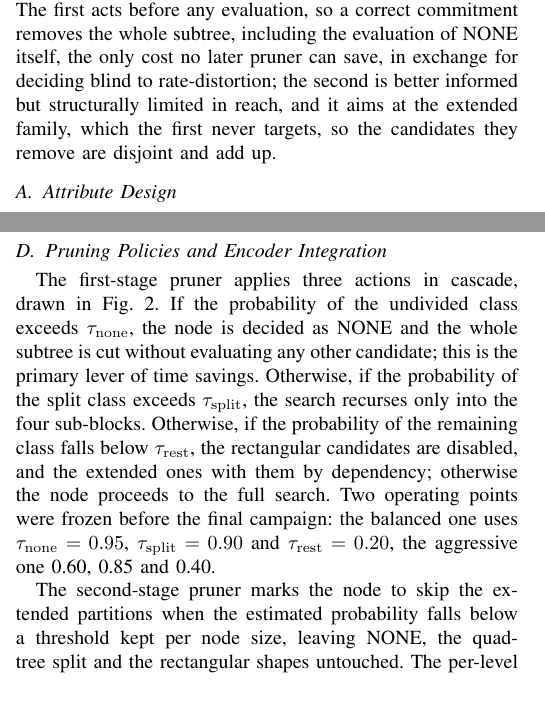
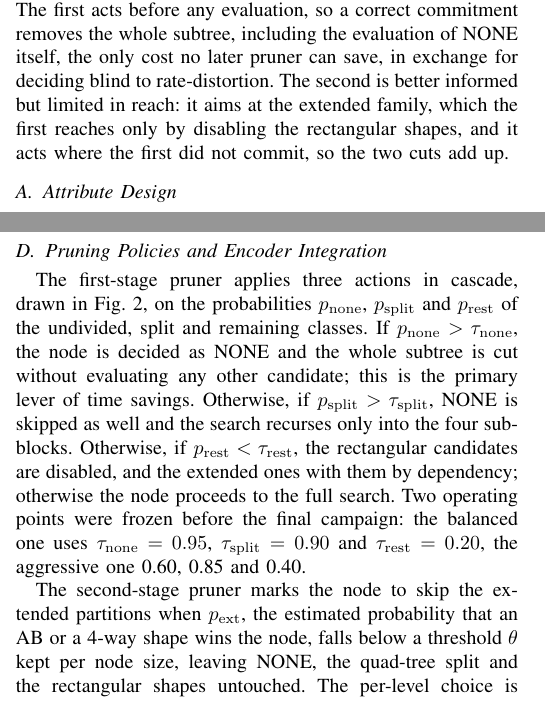
Before and after one commit to chiarorosa/docker-libaom, a LaTeX thesis (results/thesis/IEEE_Conference_Template/PAPER_LASCAS_2027_SNP-AV1.tex): two parts of the columns of pages 2 and 3 of 5, joined at a grey line, cut so that both start at the same text. Compiled offline with pdfLaTeX; a missing font is replaced by an installed copy or a similar font; a LaTeX package or settings file that is missing is left out.

Commit message:
Alinha o texto da Secao III com o que a Figura 2 desenha
Auditoria do texto contra a figura, com tres divergencias reais.

A figura escrevia p_none, p_split, p_rest, p_ext e theta, e nenhum desses
simbolos aparecia no texto, que so definia os tau. O leitor tinha de adivinhar
que p_rest era "the probability of the remaining class" e que theta era o
limiar por tamanho de no. Os simbolos passam a ser introduzidos onde sao
usados, e as condicoes passam a ser escritas como desigualdades, na mesma
notacao da figura. A troca ainda encurta o paragrafo, porque "if the
probability of the undivided class exceeds tau_none" vira "if p_none >
tau_none".

O significado de p_ext foi conferido no codigo antes de ser declarado: em
student_h9d_decide o portao e probs[1] < tau, e probs[1] e P(EXT), a
probabilidade de que uma forma AB ou 4-way vença o no.

A figura mostrava NONE removido no ramo do compromisso com o split, e o texto
dizia apenas que "the search recurses only into the four sub-blocks". Agora diz
que NONE tambem e dispensado, que e o que av1_set_square_split_only faz.

A afirmacao de que o segundo estagio "aims at the extended family, which the
first never targets" era contrariada pela propria figura, cuja terceira faixa
mostra o primeiro estagio derrubando AB e 4-way por dependencia. Passa a dizer
que o primeiro so as alcanca ao desligar as retangulares, e que o segundo age
onde o primeiro nao se comprometeu.

Duas frases redundantes com a figura saem para pagar as adicoes: a repeticao de
que o segundo estagio e mais informado, ja dita no paragrafo de
complementaridade, e a enumeracao da ativacao retificada camada a camada. O
artigo volta a 4 paginas tecnicas mais 1 de referencias.

```diff
--- a/results/thesis/IEEE_Conference_Template/PAPER_LASCAS_2027_SNP-AV1.tex
+++ b/results/thesis/IEEE_Conference_Template/PAPER_LASCAS_2027_SNP-AV1.tex
@@ -198,9 +198,10 @@ node, as shown in Fig.~\ref{fig_snp}.
 The two stages are complementary rather than competing. The first acts before any
 evaluation, so a correct commitment removes the whole subtree, including the
 evaluation of NONE itself, the only cost no later pruner can save, in exchange
-for deciding blind to rate-distortion; the second is better informed but
-structurally limited in reach, and it aims at the extended family, which the
-first never targets, so the candidates they remove are disjoint and add up.
+for deciding blind to rate-distortion. The second is better informed but limited
+in reach: it aims at the extended family, which the first reaches only by
+disabling the rectangular shapes, and it acts where the first did not commit, so
+the two cuts add up.
 
 \subsection{Attribute Design}
 
@@ -276,21 +276,23 @@ maximum difference of $1.35 \times 10^{-7}$.
 \subsection{Pruning Policies and Encoder Integration}
 
 The first-stage pruner applies three actions in cascade, drawn in
-Fig.~\ref{fig_snp}. If the probability of the undivided class exceeds
-$\tau_{\mathrm{none}}$, the node is decided as NONE and the whole subtree is cut
-without evaluating any other candidate; this is the primary lever of time
-savings. Otherwise, if the probability of the split class exceeds
-$\tau_{\mathrm{split}}$, the search recurses only into the four sub-blocks.
-Otherwise, if the probability of the remaining class falls below
-$\tau_{\mathrm{rest}}$, the rectangular candidates are disabled, and the
-extended ones with them by dependency; otherwise the node proceeds to the full
-search. Two operating points were frozen before the final campaign: the
+Fig.~\ref{fig_snp}, on the probabilities $p_{\mathrm{none}}$,
+$p_{\mathrm{split}}$ and $p_{\mathrm{rest}}$ of the undivided, split and
+remaining classes. If $p_{\mathrm{none}} > \tau_{\mathrm{none}}$, the node is
+decided as NONE and the whole subtree is cut without evaluating any other
+candidate; this is the primary lever of time savings. Otherwise, if
+$p_{\mathrm{split}} > \tau_{\mathrm{split}}$, NONE is skipped as well and the
+search recurses only into the four sub-blocks. Otherwise, if
+$p_{\mathrm{rest}} < \tau_{\mathrm{rest}}$, the rectangular candidates are
+disabled, and the extended ones with them by dependency; otherwise the node
+proceeds to the full search. Two operating points were frozen before the final campaign: the
 balanced one uses $\tau_{\mathrm{none}} = 0.95$, $\tau_{\mathrm{split}} = 0.90$
 and $\tau_{\mathrm{rest}} = 0.20$, the aggressive one 0.60, 0.85 and 0.40.
 
-The second-stage pruner marks the node to skip the extended partitions when the
-estimated probability falls below a threshold kept per node size, leaving NONE,
-the quad-tree split and the rectangular shapes untouched. The per-level choice is
+The second-stage pruner marks the node to skip the extended partitions when
+$p_{\mathrm{ext}}$, the estimated probability that an AB or a 4-way shape wins
+the node, falls below a threshold $\theta$ kept per node size, leaving NONE, the
+quad-tree split and the rectangular shapes untouched. The per-level choice is
 experimental, since the values that discard the same fraction of true winners
 differ widely: the deployed calibration uses 0.0910, 0.1031 and 0.0144 at the 16,
 32 and 64-pixel levels, a stronger one 0.1776, 0.1627 and 0.0321.
```
Also changed, not shown: results/thesis/IEEE_Conference_Template/PAPER_LASCAS_2027_SNP-AV1.tex (7 more changed lines).
